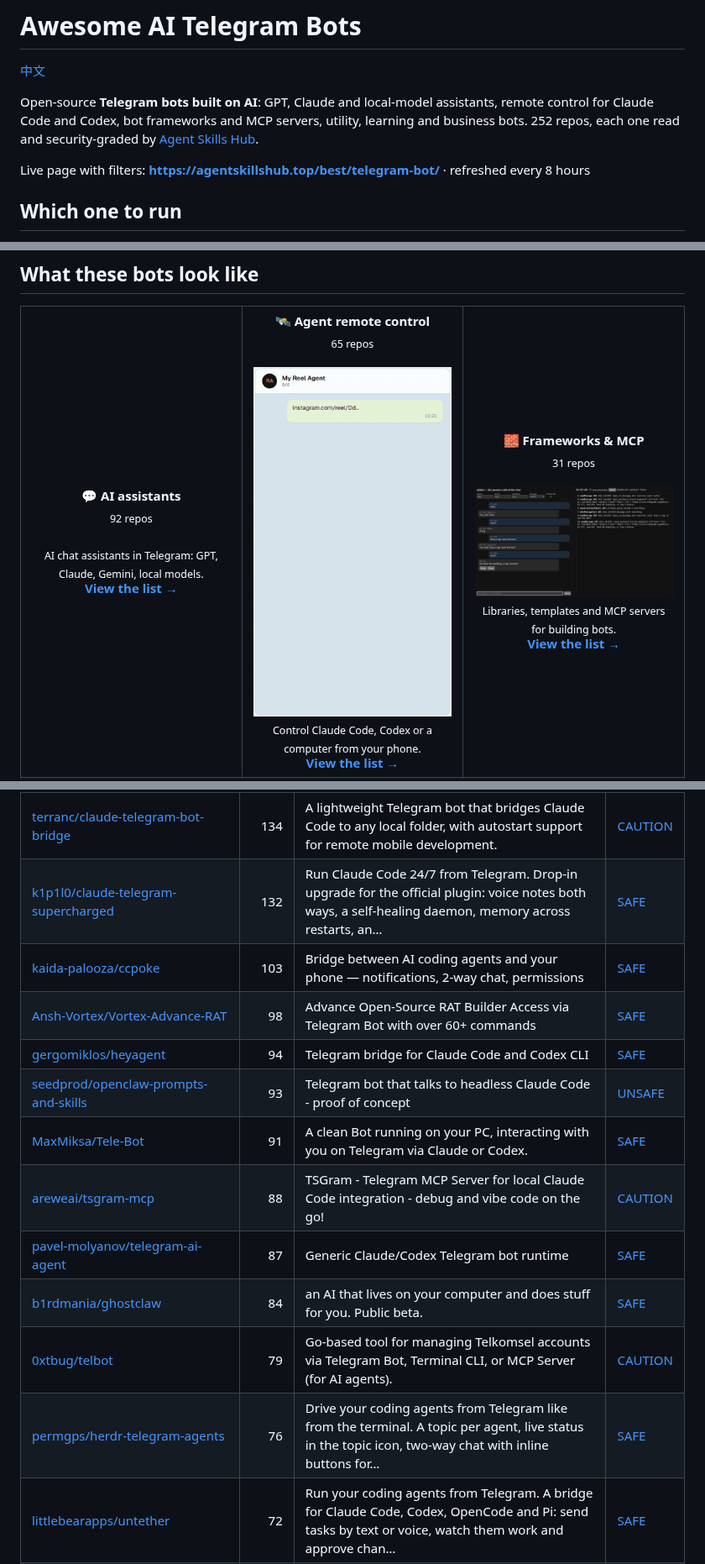
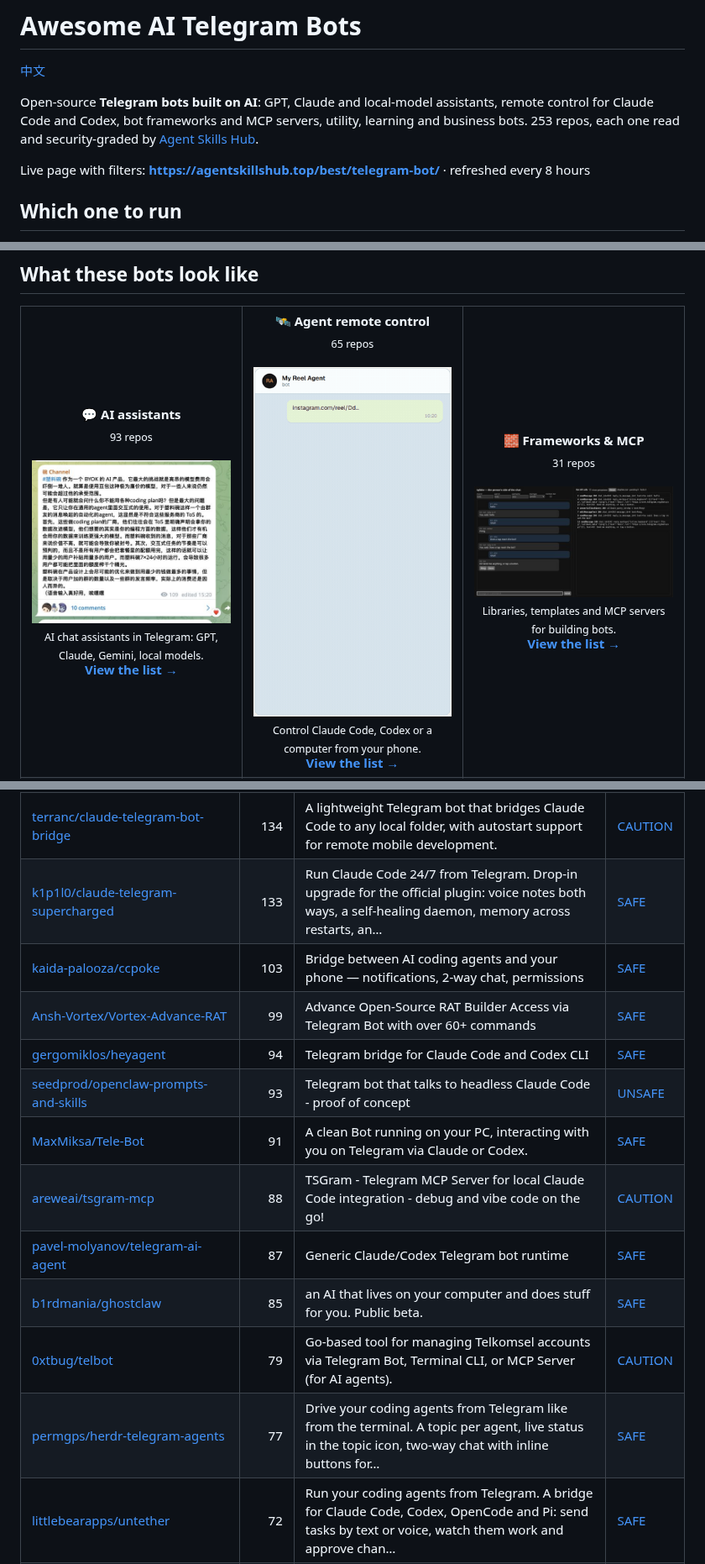
Before and after one commit to zhuyansen/awesome-ai-telegram-bots, a Markdown page: README.md, 3 parts joined by grey strips. Shown at 84% size. Rendered like a GitHub page; pictures changed too: assets/previews/tuuject__surowan.jpg (added).

```diff
--- a/README.md
+++ b/README.md
@@ -2,7 +2,7 @@
 
 [中文](README.zh-CN.md)
 
-Open-source **Telegram bots built on AI**: GPT, Claude and local-model assistants, remote control for Claude Code and Codex, bot frameworks and MCP servers, utility, learning and business bots. 252 repos, each one read and security-graded by [Agent Skills Hub](https://agentskillshub.top?utm_source=github&utm_medium=awesome-list).
+Open-source **Telegram bots built on AI**: GPT, Claude and local-model assistants, remote control for Claude Code and Codex, bot frameworks and MCP servers, utility, learning and business bots. 253 repos, each one read and security-graded by [Agent Skills Hub](https://agentskillshub.top?utm_source=github&utm_medium=awesome-list).
 
 Live page with filters: **[https://agentskillshub.top/best/telegram-bot/](https://agentskillshub.top/best/telegram-bot/?utm_source=github&utm_medium=awesome-list)** · refreshed every 8 hours
 
@@ -28,7 +28,7 @@ Whichever you pick: 9 of the 14 agent bots run with permission prompts off, so t
 
 <table>
 <tr>
-<td align="center" valign="top" width="33%"><b>💬 AI assistants</b><br><sub>92 repos</sub><br><br><sub>AI chat assistants in Telegram: GPT, Claude, Gemini, local models.</sub><br><a href="#type-assistant"><b>View the list →</b></a></td>
+<td align="center" valign="top" width="33%"><b>💬 AI assistants</b><br><sub>93 repos</sub><br><br><a href="https://github.com/tuuject/surowan"><img src="assets/previews/tuuject__surowan.jpg" width="260" alt="tuuject/surowan"></a><br><sub>AI chat assistants in Telegram: GPT, Claude, Gemini, local models.</sub><br><a href="#type-assistant"><b>View the list →</b></a></td>
 <td align="center" valign="top" width="33%"><b>🛰 Agent remote control</b><br><sub>65 repos</sub><br><br><a href="https://github.com/HNF-FRN/Reel-watcher-telegram-Agent"><img src="assets/previews/HNF-FRN__Reel-watcher-telegram-Agent.gif" width="260" alt="HNF-FRN/Reel-watcher-telegram-Agent"></a><br><sub>Control Claude Code, Codex or a computer from your phone.</sub><br><a href="#type-remote"><b>View the list →</b></a></td>
 <td align="center" valign="top" width="33%"><b>🧱 Frameworks & MCP</b><br><sub>31 repos</sub><br><br><a href="https://github.com/EvilFreelancer/tgfake"><img src="assets/previews/EvilFreelancer__tgfake.jpg" width="260" alt="EvilFreelancer/tgfake"></a><br><sub>Libraries, templates and MCP servers for building bots.</sub><br><a href="#type-framework"><b>View the list →</b></a></td>
 </tr>
@@ -217,17 +218,17 @@ On 2026-10-10 we read the source of 20 of these bots. A bot needs a BotFather to
 | [emreturkmencom/antigravity-telegram-suite](https://github.com/emreturkmencom/antigravity-telegram-suite) | 172 | Antigravity Telegram bot — remote-control your AI agent via Telegram. Chat, switch models, orchestrate multi-agent workflows, and manage workspaces f… | [SAFE](https://agentskillshub.top/skill/emreturkmencom/antigravity-telegram-suite/?utm_source=github&utm_medium=awesome-list) |
 | [NachoSEO/claudegram](https://github.com/NachoSEO/claudegram) | 153 | Telegram bot that bridges messages to Claude Code | [SAFE](https://agentskillshub.top/skill/NachoSEO/claudegram/?utm_source=github&utm_medium=awesome-list) |
 | [terranc/claude-telegram-bot-bridge](https://github.com/terranc/claude-telegram-bot-bridge) | 134 | A lightweight Telegram bot that bridges Claude Code to any local folder, with autostart support for remote mobile development. | [CAUTION](https://agentskillshub.top/skill/terranc/claude-telegram-bot-bridge/?utm_source=github&utm_medium=awesome-list) |
-| [k1p1l0/claude-telegram-supercharged](https://github.com/k1p1l0/claude-telegram-supercharged) | 132 | Run Claude Code 24/7 from Telegram. Drop-in upgrade for the official plugin: voice notes both ways, a self-healing daemon, memory across restarts, an… | [SAFE](https://agentskillshub.top/skill/k1p1l0/claude-telegram-supercharged/?utm_source=github&utm_medium=awesome-list) |
+| [k1p1l0/claude-telegram-supercharged](https://github.com/k1p1l0/claude-telegram-supercharged) | 133 | Run Claude Code 24/7 from Telegram. Drop-in upgrade for the official plugin: voice notes both ways, a self-healing daemon, memory across restarts, an… | [SAFE](https://agentskillshub.top/skill/k1p1l0/claude-telegram-supercharged/?utm_source=github&utm_medium=awesome-list) |
 | [kaida-palooza/ccpoke](https://github.com/kaida-palooza/ccpoke) | 103 | Bridge between AI coding agents and your phone — notifications, 2-way chat, permissions | [SAFE](https://agentskillshub.top/skill/kaida-palooza/ccpoke/?utm_source=github&utm_medium=awesome-list) |
-| [Ansh-Vortex/Vortex-Advance-RAT](https://github.com/Ansh-Vortex/Vortex-Advance-RAT) | 98 | Advance Open-Source RAT Builder Access via Telegram Bot with over 60+ commands | [SAFE](https://agentskillshub.top/skill/Ansh-Vortex/Vortex-Advance-RAT/?utm_source=github&utm_medium=awesome-list) |
+| [Ansh-Vortex/Vortex-Advance-RAT](https://github.com/Ansh-Vortex/Vortex-Advance-RAT) | 99 | Advance Open-Source RAT Builder Access via Telegram Bot with over 60+ commands | [SAFE](https://agentskillshub.top/skill/Ansh-Vortex/Vortex-Advance-RAT/?utm_source=github&utm_medium=awesome-list) |
 | [gergomiklos/heyagent](https://github.com/gergomiklos/heyagent) | 94 | Telegram bridge for Claude Code and Codex CLI | [SAFE](https://agentskillshub.top/skill/gergomiklos/heyagent/?utm_source=github&utm_medium=awesome-list) |
 | [seedprod/openclaw-prompts-and-skills](https://github.com/seedprod/openclaw-prompts-and-skills) | 93 | Telegram bot that talks to headless Claude Code - proof of concept | [UNSAFE](https://agentskillshub.top/skill/seedprod/openclaw-prompts-and-skills/?utm_source=github&utm_medium=awesome-list) |
 | [MaxMiksa/Tele-Bot](https://github.com/MaxMiksa/Tele-Bot) | 91 | A clean Bot running on your PC, interacting with you on Telegram via Claude or Codex. | [SAFE](https://agentskillshub.top/skill/MaxMiksa/Tele-Bot/?utm_source=github&utm_medium=awesome-list) |
 | [areweai/tsgram-mcp](https://github.com/areweai/tsgram-mcp) | 88 | TSGram - Telegram MCP Server for local Claude Code integration - debug and vibe code on the go! | [CAUTION](https://agentskillshub.top/skill/areweai/tsgram-mcp/?utm_source=github&utm_medium=awesome-list) |
 | [pavel-molyanov/telegram-ai-agent](https://github.com/pavel-molyanov/telegram-ai-agent) | 87 | Generic Claude/Codex Telegram bot runtime | [SAFE](https://agentskillshub.top/skill/pavel-molyanov/telegram-ai-agent/?utm_source=github&utm_medium=awesome-list) |
-| [b1rdmania/ghostclaw](https://github.com/b1rdmania/ghostclaw) | 84 | an AI that lives on your computer and does stuff for you. Public beta. | [SAFE](https://agentskillshub.top/skill/b1rdmania/ghostclaw/?utm_source=github&utm_medium=awesome-list) |
+| [b1rdmania/ghostclaw](https://github.com/b1rdmania/ghostclaw) | 85 | an AI that lives on your computer and does stuff for you. Public beta. | [SAFE](https://agentskillshub.top/skill/b1rdmania/ghostclaw/?utm_source=github&utm_medium=awesome-list) |
 | [0xtbug/telbot](https://github.com/0xtbug/telbot) | 79 | Go-based tool for managing Telkomsel accounts via Telegram Bot, Terminal CLI, or MCP Server (for AI agents). | [CAUTION](https://agentskillshub.top/skill/0xtbug/telbot/?utm_source=github&utm_medium=awesome-list) |
-| [permgps/herdr-telegram-agents](https://github.com/permgps/herdr-telegram-agents) | 76 | Drive your coding agents from Telegram like from the terminal. A topic per agent, live status in the topic icon, two-way chat with inline buttons for… | [SAFE](https://agentskillshub.top/skill/permgps/herdr-telegram-agents/?utm_source=github&utm_medium=awesome-list) |
+| [permgps/herdr-telegram-agents](https://github.com/permgps/herdr-telegram-agents) | 77 | Drive your coding agents from Telegram like from the terminal. A topic per agent, live status in the topic icon, two-way chat with inline buttons for… | [SAFE](https://agentskillshub.top/skill/permgps/herdr-telegram-agents/?utm_source=github&utm_medium=awesome-list) |
 | [littlebearapps/untether](https://github.com/littlebearapps/untether) | 72 | Run your coding agents from Telegram. A bridge for Claude Code, Codex, OpenCode and Pi: send tasks by text or voice, watch them work and approve chan… | [SAFE](https://agentskillshub.top/skill/littlebearapps/untether/?utm_source=github&utm_medium=awesome-list) |
 | [suzuke/AgEnD](https://github.com/suzuke/AgEnD) | 65 | Multi-agent fleet daemon — run Claude Code, Gemini CLI, Codex, and OpenCode from Telegram with cross-instance collaboration | [SAFE](https://agentskillshub.top/skill/suzuke/AgEnD/?utm_source=github&utm_medium=awesome-list) |
 | [Jeffrey0117/ClaudeBot](https://github.com/Jeffrey0117/ClaudeBot) | 64 | Not a pipe to Claude. A command center on your phone. — Telegram bot for Claude Code CLI with plugin system, multi-bot, queue, streaming, and hot-rel… | [SAFE](https://agentskillshub.top/skill/Jeffrey0117/ClaudeBot/?utm_source=github&utm_medium=awesome-list) |
```
Also changed, not shown: other parts of README.md (+13 -12 lines), README.zh-CN.md (+19 -18 lines), assets/previews/NOTICE.md (+1 -0 lines), 2 other files.
